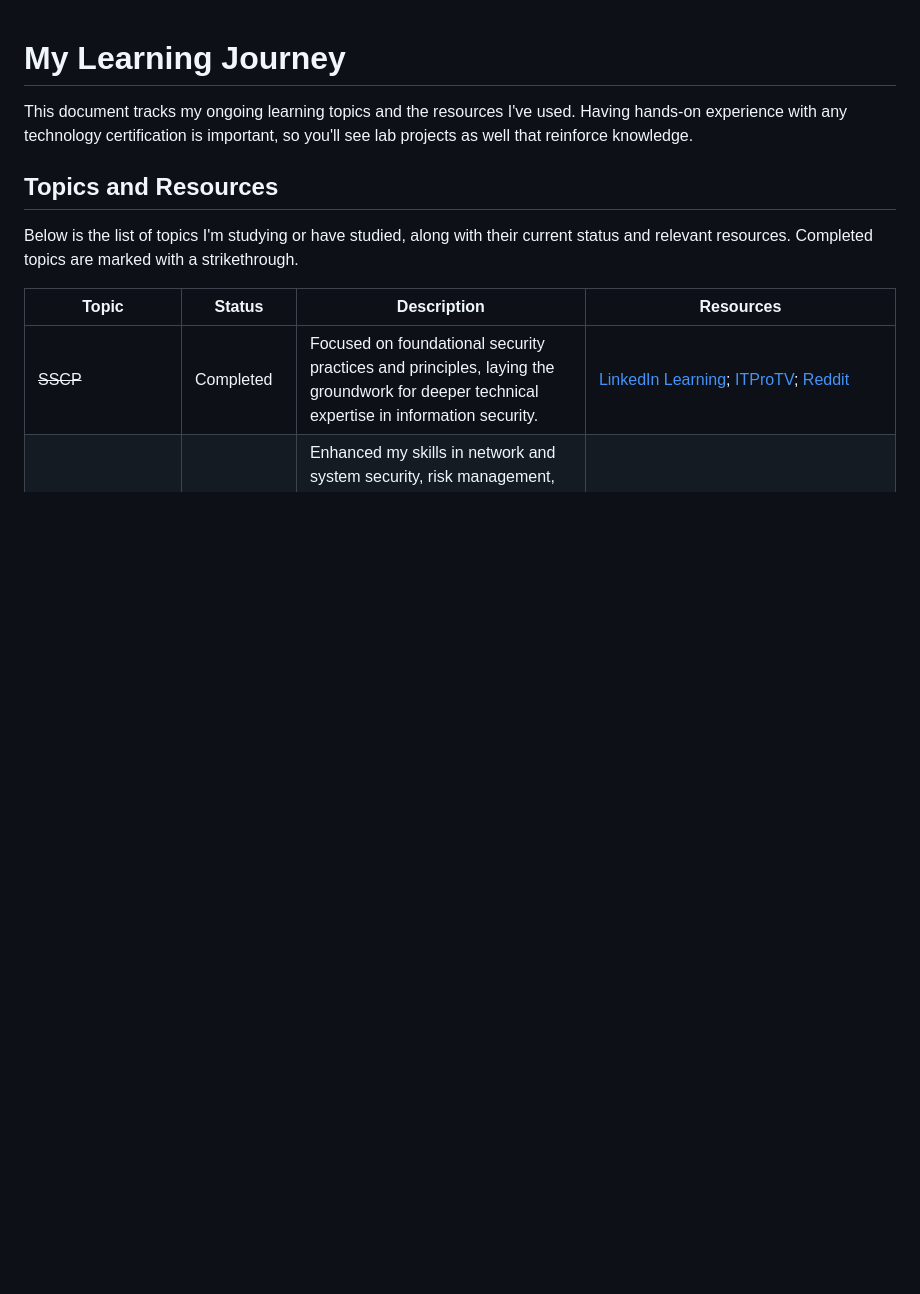
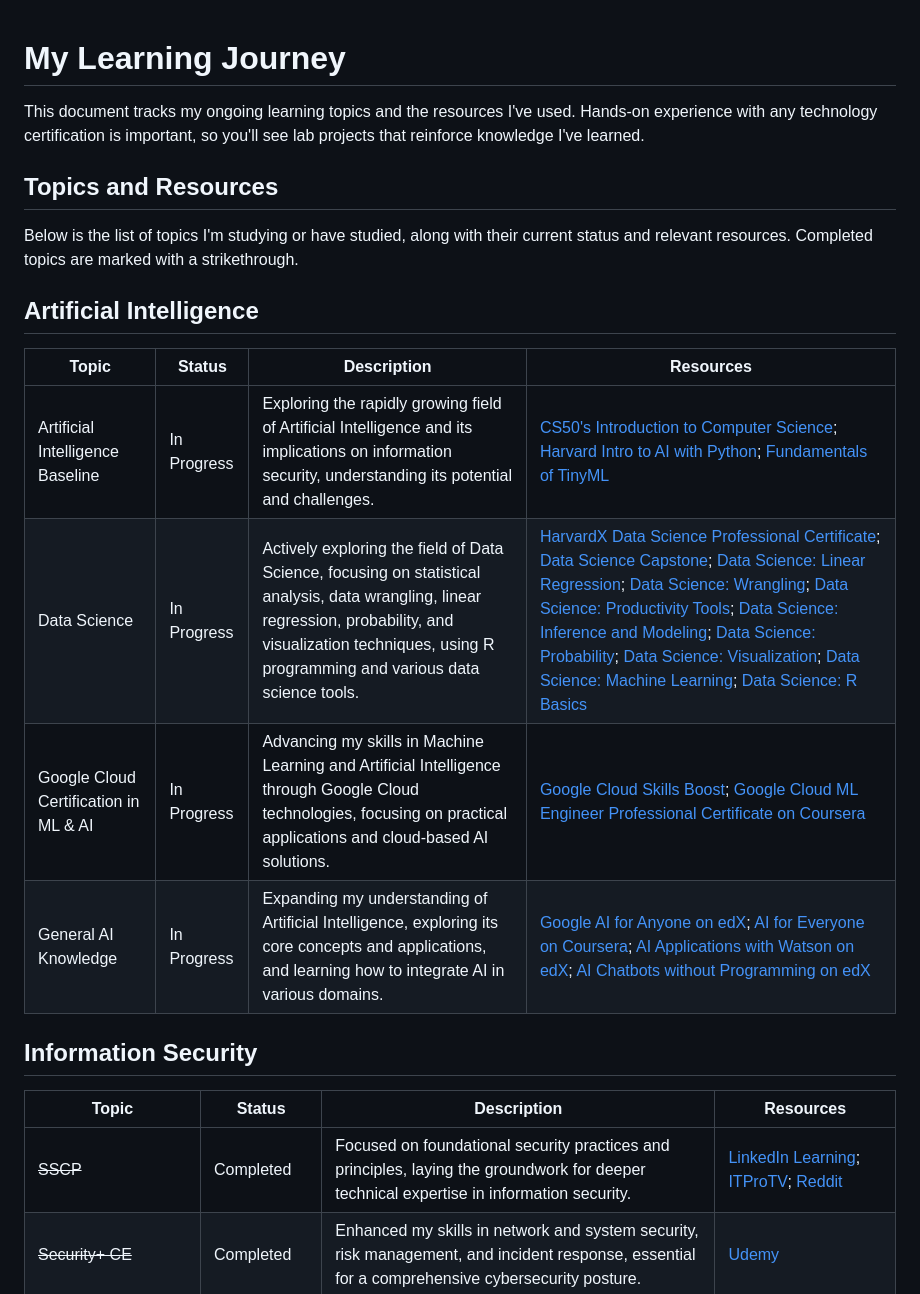
Before and after one commit to socketsetter/public, a Markdown page: learningJourney.md, the part around one of its changes. GitHub-like rendering; blank space fills up the shorter version.

```diff
--- a/learningJourney.md
+++ b/learningJourney.md
@@ -1,11 +1,20 @@
 # My Learning Journey
 
-This document tracks my ongoing learning topics and the resources I've used.  Having hands-on experience with any technology certification is important, so you'll see lab projects as well that reinforce knowledge.
+This document tracks my ongoing learning topics and the resources I've used.  Hands-on experience with any technology certification is important, so you'll see lab projects that reinforce knowledge I've learned.
 
 ## Topics and Resources
 
 Below is the list of topics I'm studying or have studied, along with their current status and relevant resources. Completed topics are marked with a strikethrough.
 
+## Artificial Intelligence
+| Topic | Status | Description | Resources |
+| ----- | ------ | ----------- | --------- |
+| Artificial Intelligence Baseline | In Progress | Exploring the rapidly growing field of Artificial Intelligence and its implications on information security, understanding its potential and challenges. | [CS50's Introduction to Computer Science](https://learning.edx.org/course/course-v1:HarvardX+CS50+X/home); [Harvard Intro to AI with Python](https://pll.harvard.edu/course/cs50s-introduction-artificial-intelligence-python/2023-05); [Fundamentals of TinyML](https://www.edx.org/learn/machine-learning/harvard-university-fundamentals-of-tinyml) |
+| Data Science | In Progress | Actively exploring the field of Data Science, focusing on statistical analysis, data wrangling, linear regression, probability, and visualization techniques, using R programming and various data science tools. | [HarvardX Data Science Professional Certificate](https://www.edx.org/certificates/professional-certificate/harvardx-data-science); [Data Science Capstone](https://www.edx.org/learn/data-science/harvard-university-data-science-capstone); [Data Science: Linear Regression](https://www.edx.org/learn/data-science/harvard-university-data-science-linear-regression); [Data Science: Wrangling](https://www.edx.org/learn/data-science/harvard-university-data-science-wrangling); [Data Science: Productivity Tools](https://www.edx.org/learn/data-science/harvard-university-data-science-productivity-tools); [Data Science: Inference and Modeling](https://www.edx.org/learn/data-science/harvard-university-data-science-inference-and-modeling); [Data Science: Probability](https://www.edx.org/learn/probability/harvard-university-data-science-probability); [Data Science: Visualization](https://www.edx.org/learn/data-visualization/harvard-university-data-science-visualization); [Data Science: Machine Learning](https://learning.edx.org/course/course-v1:HarvardX+PH125.8x+3T2023/home); [Data Science: R Basics](https://www.edx.org/learn/r-programming/harvard-university-data-science-r-basics) |
+| Google Cloud Certification in ML & AI | In Progress | Advancing my skills in Machine Learning and Artificial Intelligence through Google Cloud technologies, focusing on practical applications and cloud-based AI solutions. | [Google Cloud Skills Boost](https://www.cloudskillsboost.google/paths/17); [Google Cloud ML Engineer Professional Certificate on Coursera](https://www.coursera.org/professional-certificates/preparing-for-google-cloud-machine-learning-engineer-professional-certificate) |
+| General AI Knowledge | In Progress | Expanding my understanding of Artificial Intelligence, exploring its core concepts and applications, and learning how to integrate AI in various domains. | [Google AI for Anyone on edX](https://www.edx.org/learn/artificial-intelligence/google-google-ai-for-anyone); [AI for Everyone on Coursera](https://www.coursera.org/learn/ai-for-everyone); [AI Applications with Watson on edX](https://www.edx.org/learn/artificial-intelligence/ibm-ai-applications-with-watson); [AI Chatbots without Programming on edX](https://www.edx.org/learn/chatbots/ibm-ai-chatbots-without-programming) |
+
+## Information Security
 | Topic | Status | Description | Resources |
 | ----- | ------ | ----------- | --------- |
 | ~~SSCP~~ | Completed | Focused on foundational security practices and principles, laying the groundwork for deeper technical expertise in information security. | [LinkedIn Learning](https://www.linkedin.com/learning/topics/systems-security-certified-practitioner-sscp); [ITProTV](https://www.itpro.tv/courses/sscp/); [Reddit](https://www.reddit.com/r/SSCP/comments/pdx4o4/what_are_the_best_course_videos_to_pass_the_sscp/) |
```
Also changed, not shown: other parts of learningJourney.md (+0 -4 lines).
